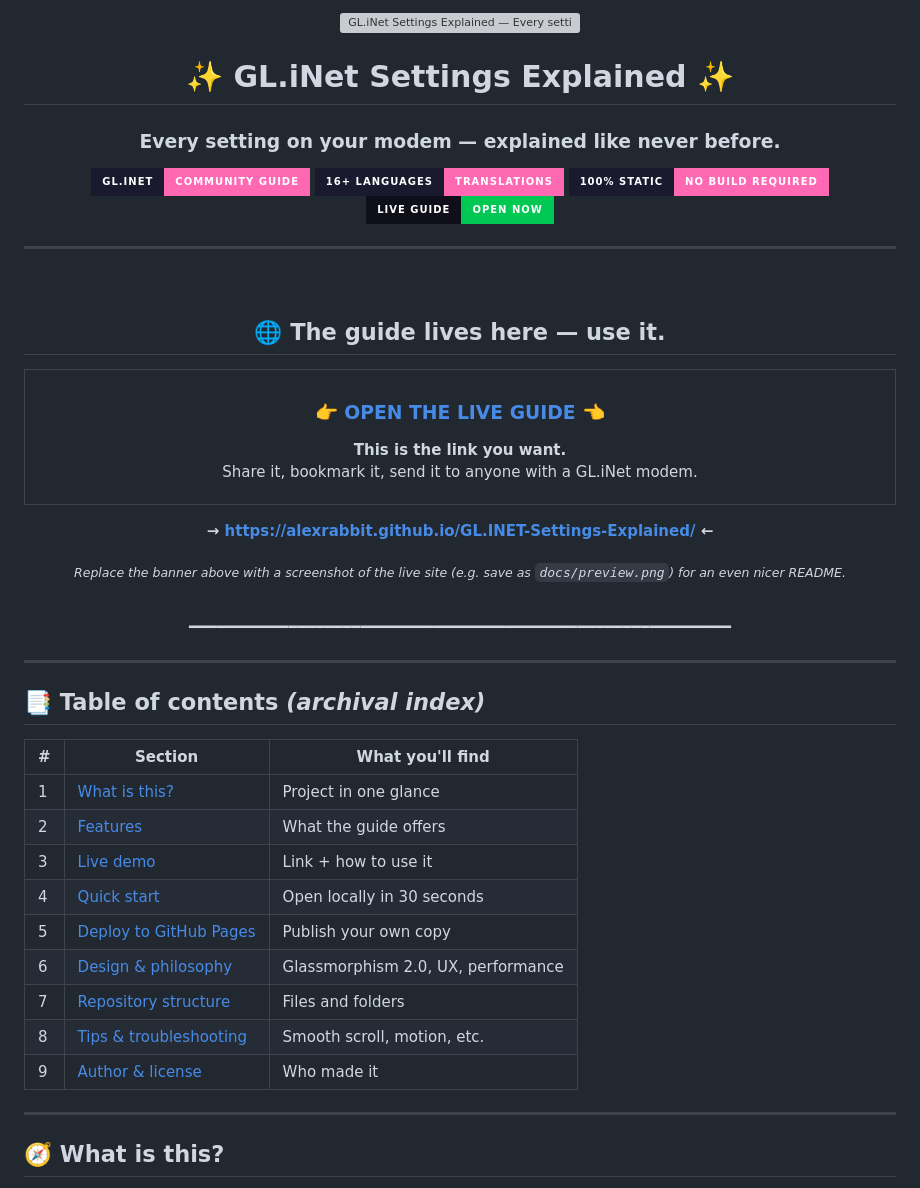
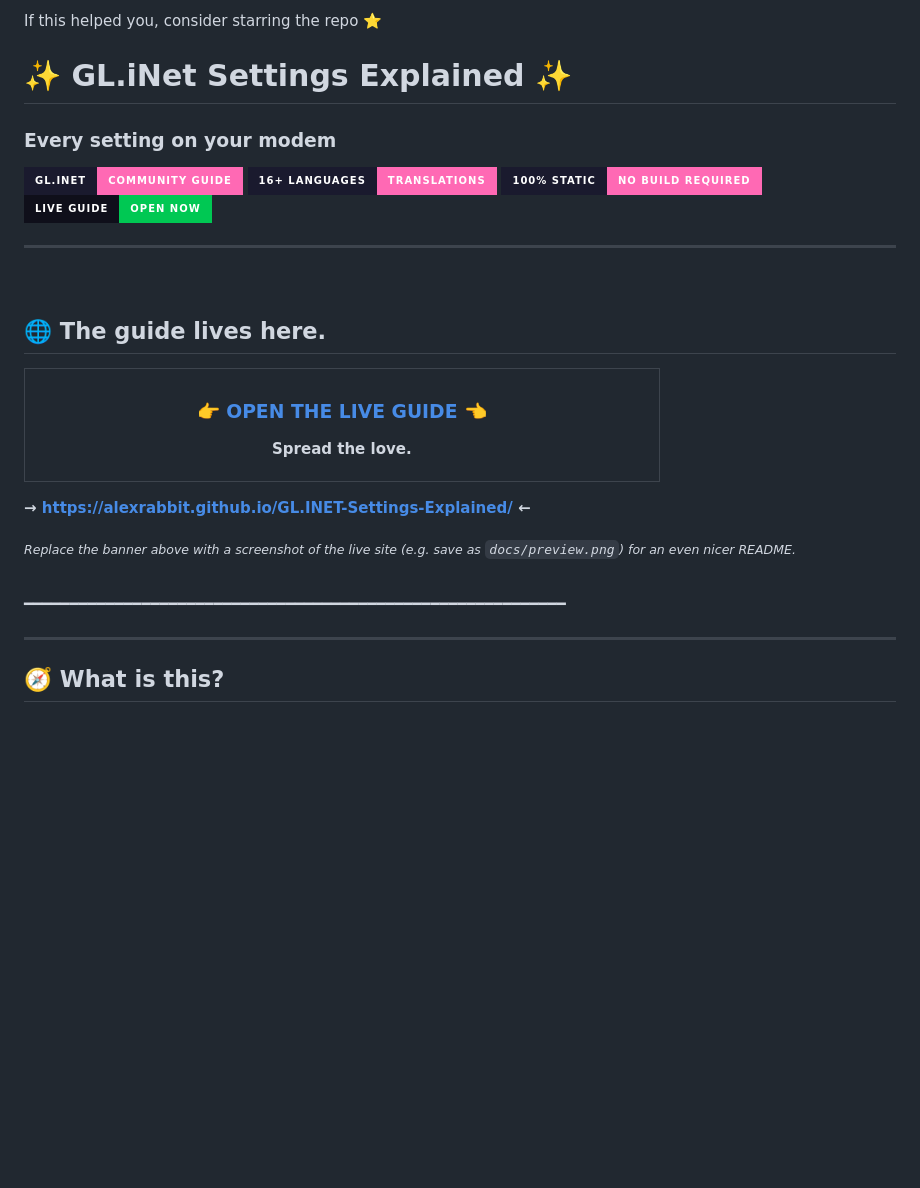
Before and after one commit to AlexRabbit/GL.INET-Settings-Explained, a Markdown page: README.md, the part around one of its changes. Drawn GitHub-style; badges without logos; blank space fills up the shorter version; grey boxes are pictures that could not be loaded.

```diff
--- a/README.md
+++ b/README.md
@@ -1,10 +1,8 @@
-<div align="center">
-
-<img src="https://placehold.co/1200x280/1a1a2e/ff69b4?text=GL.iNet+Settings+Explained+%E2%9C%A8+Every+setting+explained." width="100%" alt="GL.iNet Settings Explained — Every setting explained." />
+If this helped you, consider starring the repo ⭐
 
 # ✨ GL.iNet Settings Explained ✨
 
-### **Every setting on your modem — explained like never before.**
+### **Every setting on your modem**
 
 [![GL.iNet](https://img.shields.io/badge/GL.iNet-Community_Guide-ff69b4?style=for-the-badge&labelColor=1a1a2e)](https://www.gl-inet.com/)
 [![Languages](https://img.shields.io/badge/16+_Languages-Translations-ff69b4?style=for-the-badge&labelColor=1a1a2e)](./index.html)
@@ -15,7 +13,7 @@
 
 <br />
 
-## 🌐 **The guide lives here — use it.**
+## 🌐 **The guide lives here.**
 
 <table>
 <tr>
@@ -23,8 +21,8 @@
 
 ### 👉 [**OPEN THE LIVE GUIDE**](https://alexrabbit.github.io/GL.INET-Settings-Explained/) 👈
 
-**This is the link you want.**
-Share it, bookmark it, send it to anyone with a GL.iNet modem.
+**Spread the love.**
+
 
 </td>
 </tr>
@@ -39,22 +37,6 @@ Share it, bookmark it, send it to anyone with a GL.iNet modem.
 ━━━━━━━━━━━━━━━━━━━━━━━━━━━━━━━━━━━━━━━━━━━━━━━━━━━━━━━━━━━━
 
 </div>
-
----
-
-## 📑 Table of contents *(archival index)*
-
-| # | Section | What you'll find |
-|---|---------|------------------|
-| 1 | [What is this?](#-what-is-this) | Project in one glance |
-| 2 | [Features](#-features) | What the guide offers |
-| 3 | [Live demo](#-live-demo) | Link + how to use it |
-| 4 | [Quick start](#-quick-start) | Open locally in 30 seconds |
-| 5 | [Deploy to GitHub Pages](#-deploy-to-github-pages) | Publish your own copy |
-| 6 | [Design & philosophy](#-design--philosophy) | Glassmorphism 2.0, UX, performance |
-| 7 | [Repository structure](#-repository-structure) | Files and folders |
-| 8 | [Tips & troubleshooting](#-tips--troubleshooting) | Smooth scroll, motion, etc. |
-| 9 | [Author & license](#-author--license) | Who made it |
 
 ---
 
```
Also changed, not shown: other parts of README.md (+2 -112 lines).
